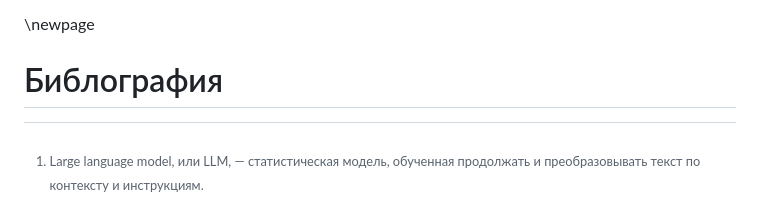
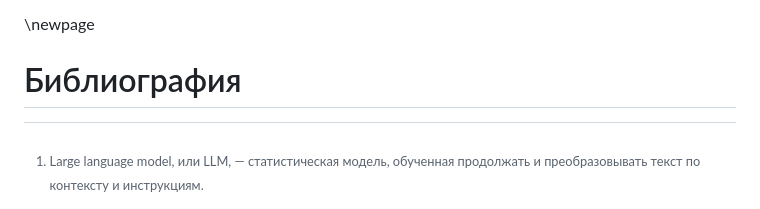
Before and after one commit to Zhovten-Games/literate-programming, a Markdown page: 01-Literate-Programming-RU/01-Literate-Programming.md, the part around the change. Drawn GitHub-style.

Commit message:
Correction of a typo

```diff
--- a/01-Literate-Programming-RU/01-Literate-Programming.md
+++ b/01-Literate-Programming-RU/01-Literate-Programming.md
@@ -728,5 +728,5 @@ Literate programming действительно нужен не везде. Но
 
 \newpage
 
-# Библография
+# Библиография
 <!-- ZG_BIBLIOGRAPHY_SECTIONS -->
```
